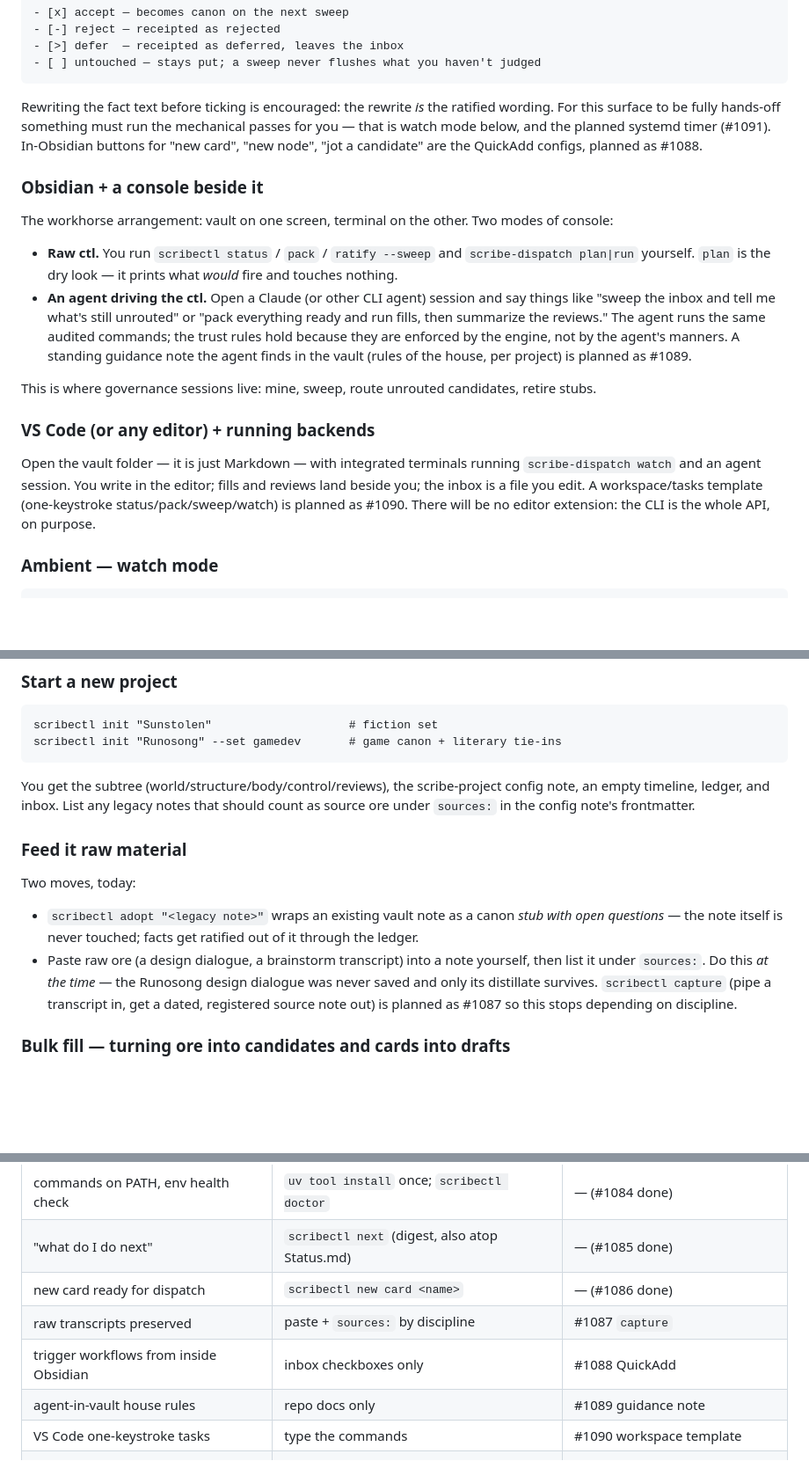
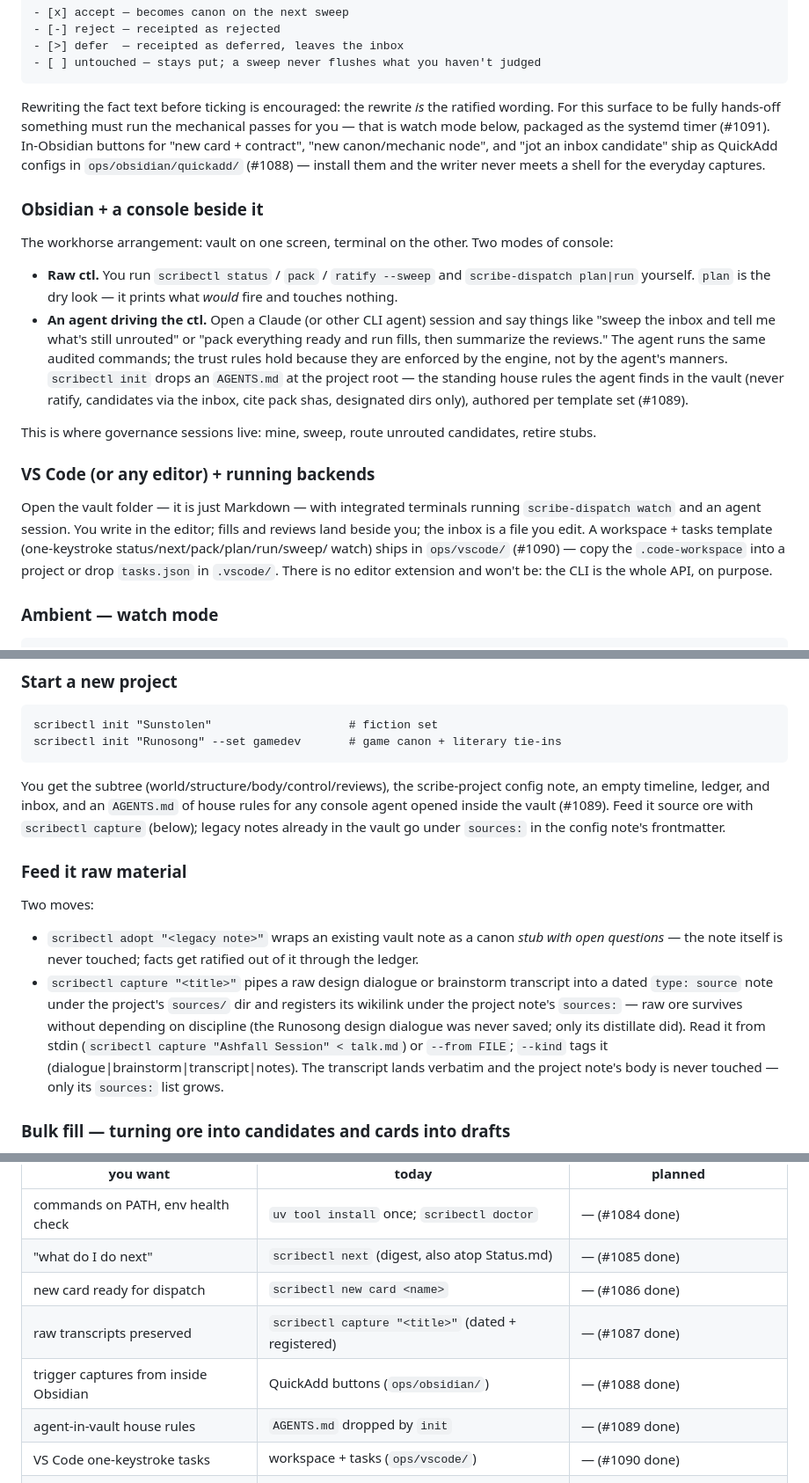
Before and after one commit to bayleafwalker/scribectl, a Markdown page: docs/GUIDE.md, 3 parts joined by grey strips. Shown at 88% size. Drawn GitHub-style; blank space fills up the shorter version.

Commit message:
docs: surfaces track shipped — capture/QuickAdd/agents-note/VS-Code (1087-1090)
GUIDE.md now describes the four capture surfaces as real: `scribectl capture`
under "feed it raw material", QuickAdd buttons under "Obsidian only", the
init-dropped AGENTS.md under "console beside it", and the ops/vscode/ workspace
under the VS Code surface; the "real today vs planned" table moves all four to
today. Also corrects the stale "planned systemd timer (#1091)" line — it
shipped. ARCHITECTURE invariant 1 and the CLI surface now name capture's writes
(source notes + the one sources: frontmatter edit).

Co-Authored-By: Claude Fable 5 <noreply@anthropic.com>

````diff
--- a/docs/GUIDE.md
+++ b/docs/GUIDE.md
@@ -87,9 +87,11 @@ dashboard; reviews land as notes; candidates queue in
 
 Rewriting the fact text before ticking is encouraged: the rewrite *is* the
 ratified wording. For this surface to be fully hands-off something must run
-the mechanical passes for you — that is watch mode below, and the planned
-systemd timer (#1091). In-Obsidian buttons for "new card", "new node", "jot
-a candidate" are the QuickAdd configs, planned as #1088.
+the mechanical passes for you — that is watch mode below, packaged as the
+systemd timer (#1091). In-Obsidian buttons for "new card + contract", "new
+canon/mechanic node", and "jot an inbox candidate" ship as QuickAdd configs in
+`ops/obsidian/quickadd/` (#1088) — install them and the writer never meets a
+shell for the everyday captures.
 
 ### Obsidian + a console beside it
 
@@ -103,9 +105,10 @@ modes of console:
   and say things like "sweep the inbox and tell me what's still unrouted" or
   "pack everything ready and run fills, then summarize the reviews." The
   agent runs the same audited commands; the trust rules hold because they
-  are enforced by the engine, not by the agent's manners. A standing
-  guidance note the agent finds in the vault (rules of the house, per
-  project) is planned as #1089.
+  are enforced by the engine, not by the agent's manners. `scribectl init`
+  drops an `AGENTS.md` at the project root — the standing house rules the
+  agent finds in the vault (never ratify, candidates via the inbox, cite pack
+  shas, designated dirs only), authored per template set (#1089).
 
 This is where governance sessions live: mine, sweep, route unrouted
 candidates, retire stubs.
@@ -115,9 +118,10 @@ candidates, retire stubs.
 Open the vault folder — it is just Markdown — with integrated terminals
 running `scribe-dispatch watch` and an agent session. You write in the
 editor; fills and reviews land beside you; the inbox is a file you edit.
-A workspace/tasks template (one-keystroke status/pack/sweep/watch) is
-planned as #1090. There will be no editor extension: the CLI is the whole
-API, on purpose.
+A workspace + tasks template (one-keystroke status/next/pack/plan/run/sweep/
+watch) ships in `ops/vscode/` (#1090) — copy the `.code-workspace` into a
+project or drop `tasks.json` in `.vscode/`. There is no editor extension and
+won't be: the CLI is the whole API, on purpose.
 
 ### Ambient — watch mode
 
@@ -176,22 +180,27 @@ scribectl init "Runosong" --set gamedev       # game canon + literary tie-ins
 ```
 
 You get the subtree (world/structure/body/control/reviews), the
-scribe-project config note, an empty timeline, ledger, and inbox. List any
-legacy notes that should count as source ore under `sources:` in the config
-note's frontmatter.
+scribe-project config note, an empty timeline, ledger, and inbox, and an
+`AGENTS.md` of house rules for any console agent opened inside the vault
+(#1089). Feed it source ore with `scribectl capture` (below); legacy notes
+already in the vault go under `sources:` in the config note's frontmatter.
 
 ### Feed it raw material
 
-Two moves, today:
+Two moves:
 
 - `scribectl adopt "<legacy note>"` wraps an existing vault note as a canon
   *stub with open questions* — the note itself is never touched; facts get
   ratified out of it through the ledger.
-- Paste raw ore (a design dialogue, a brainstorm transcript) into a note
-  yourself, then list it under `sources:`. Do this *at the time* — the
-  Runosong design dialogue was never saved and only its distillate survives.
-  `scribectl capture` (pipe a transcript in, get a dated, registered source
-  note out) is planned as #1087 so this stops depending on discipline.
+- `scribectl capture "<title>"` pipes a raw design dialogue or brainstorm
+  transcript into a dated `type: source` note under the project's `sources/`
+  dir and registers its wikilink under the project note's `sources:` — raw ore
+  survives without depending on discipline (the Runosong design dialogue was
+  never saved; only its distillate did). Read it from stdin
+  (`scribectl capture "Ashfall Session" < talk.md`) or `--from FILE`; `--kind`
+  tags it (dialogue|brainstorm|transcript|notes). The transcript lands
+  verbatim and the project note's body is never touched — only its `sources:`
+  list grows.
 
 ### Bulk fill — turning ore into candidates and cards into drafts
 
@@ -254,10 +263,10 @@ exist for scripting; if you are typing an escaped apostrophe, use the inbox.
 | commands on PATH, env health check | `uv tool install` once; `scribectl doctor` | — (#1084 done) |
 | "what do I do next" | `scribectl next` (digest, also atop Status.md) | — (#1085 done) |
 | new card ready for dispatch | `scribectl new card <name>` | — (#1086 done) |
-| raw transcripts preserved | paste + `sources:` by discipline | #1087 `capture` |
-| trigger workflows from inside Obsidian | inbox checkboxes only | #1088 QuickAdd |
-| agent-in-vault house rules | repo docs only | #1089 guidance note |
-| VS Code one-keystroke tasks | type the commands | #1090 workspace template |
+| raw transcripts preserved | `scribectl capture "<title>"` (dated + registered) | — (#1087 done) |
+| trigger captures from inside Obsidian | QuickAdd buttons (`ops/obsidian/`) | — (#1088 done) |
+| agent-in-vault house rules | `AGENTS.md` dropped by `init` | — (#1089 done) |
+| VS Code one-keystroke tasks | workspace + tasks (`ops/vscode/`) | — (#1090 done) |
 | dispatch without a terminal open | `enable --now scribe-dispatch-watch.timer` | — (#1091 done) |
 | bulk-mine legacy ore | manual session | #1092/#1093 propose + reconciler |
 | ideation captured into the loop | inbox jots | #1094 brainstorm skill |
````
Also changed, not shown: docs/ARCHITECTURE.md (+9 -2 lines).
